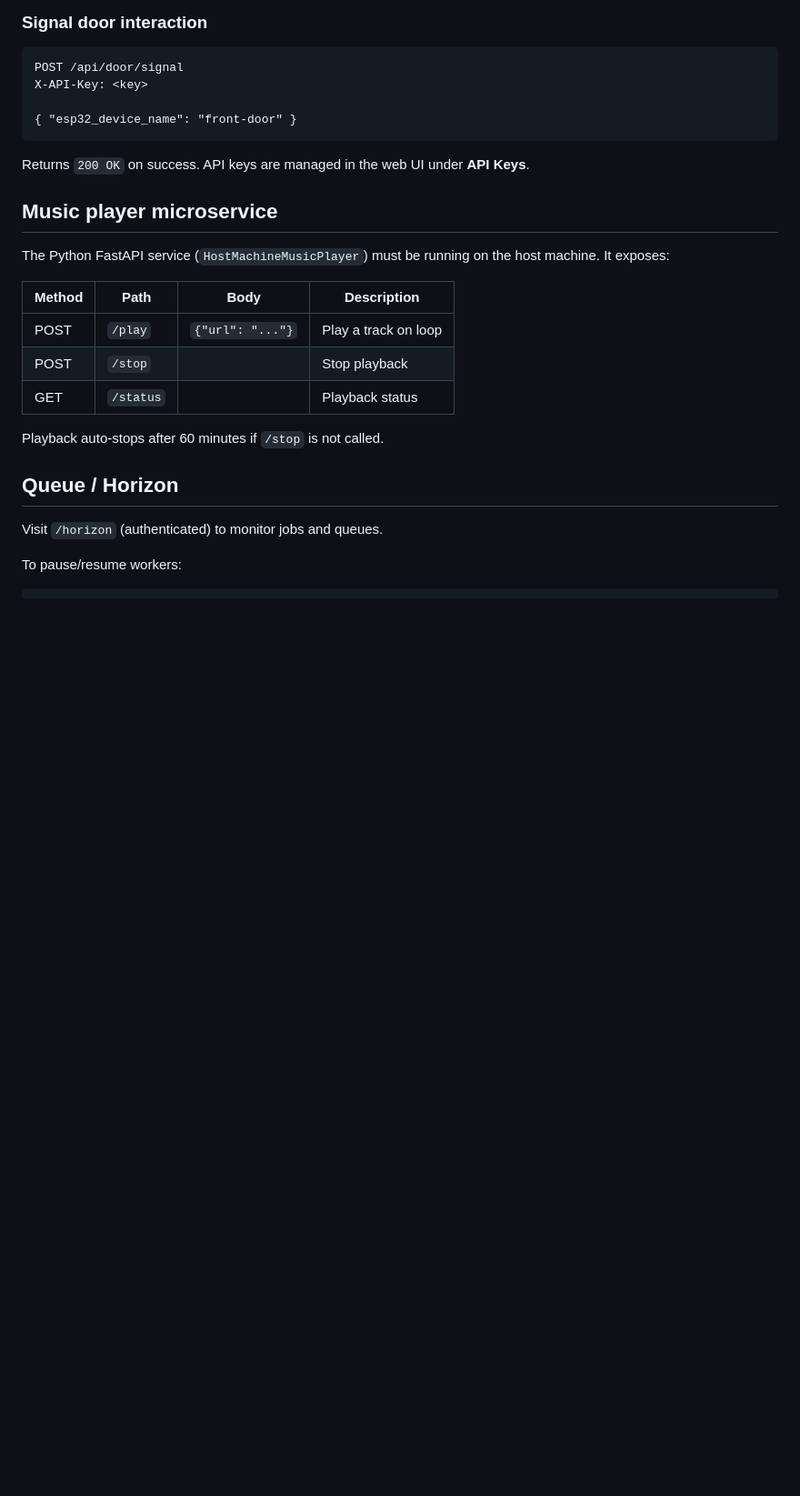
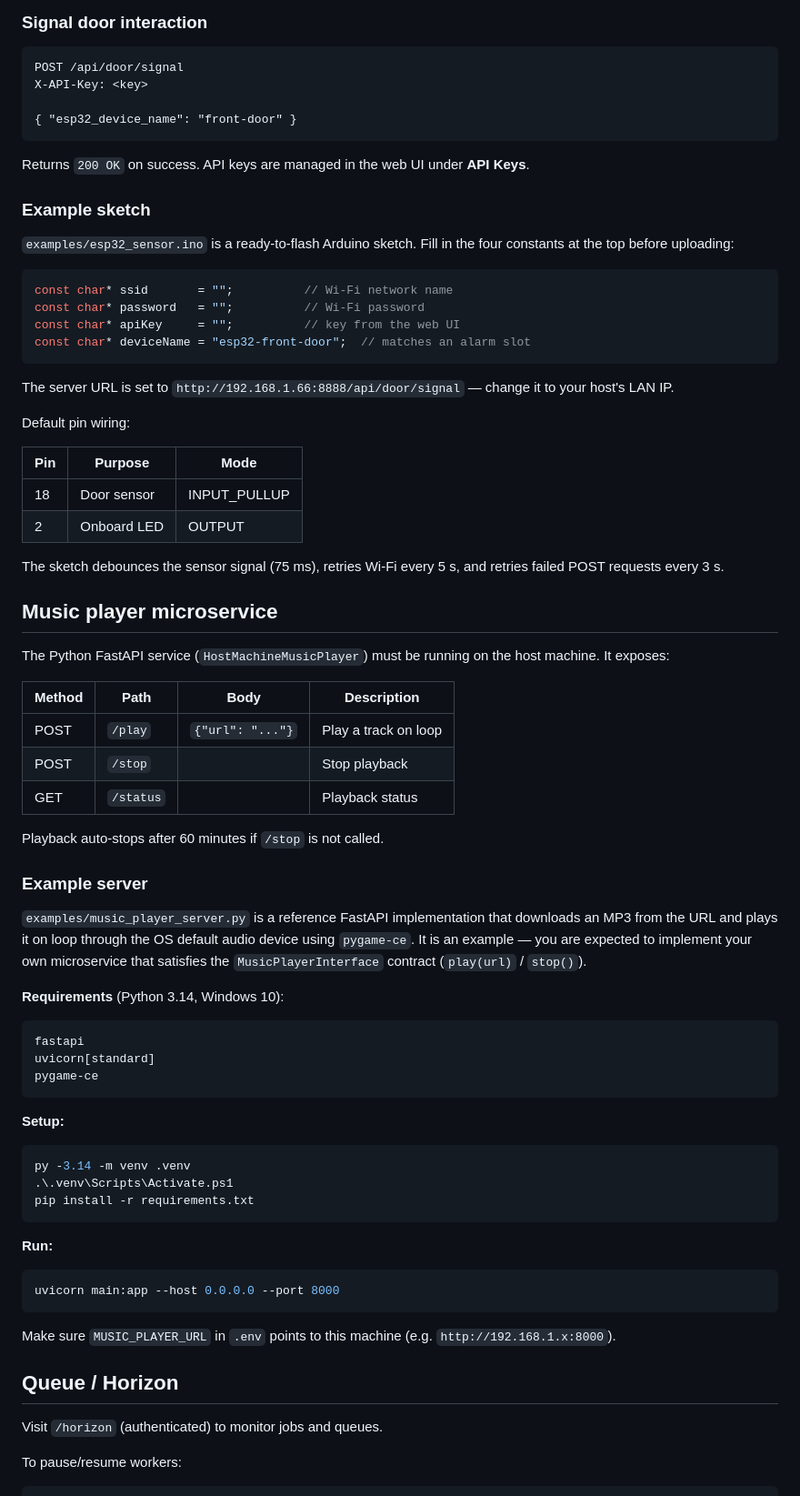
Before and after one commit to arturnawrot/wakeup-alarm-door-sensors, a Markdown page: README.md, the part around one of its changes. Shown at 91% size. Drawn GitHub-style; blank space fills up the shorter version.

````diff
--- a/README.md
+++ b/README.md
@@ -88,6 +95,28 @@ X-API-Key: <key>
 
 Returns `200 OK` on success. API keys are managed in the web UI under **API Keys**.
 
+### Example sketch
+
+`examples/esp32_sensor.ino` is a ready-to-flash Arduino sketch. Fill in the four constants at the top before uploading:
+
+```cpp
+const char* ssid       = "";          // Wi-Fi network name
+const char* password   = "";          // Wi-Fi password
+const char* apiKey     = "";          // key from the web UI
+const char* deviceName = "esp32-front-door";  // matches an alarm slot
+```
+
+The server URL is set to `http://192.168.1.66:8888/api/door/signal` — change it to your host's LAN IP.
+
+Default pin wiring:
+
+| Pin | Purpose       | Mode         |
+|-----|---------------|--------------|
+| 18  | Door sensor   | INPUT_PULLUP |
+| 2   | Onboard LED   | OUTPUT       |
+
+The sketch debounces the sensor signal (75 ms), retries Wi-Fi every 5 s, and retries failed POST requests every 3 s.
+
 ## Music player microservice
 
 The Python FastAPI service (`HostMachineMusicPlayer`) must be running on the host machine. It exposes:
@@ -99,6 +128,34 @@ The Python FastAPI service (`HostMachineMusicPlayer`) must be running on the hos
 | GET    | `/status` |                   | Playback status      |
 
 Playback auto-stops after 60 minutes if `/stop` is not called.
+
+### Example server
+
+`examples/music_player_server.py` is a reference FastAPI implementation that downloads an MP3 from the URL and plays it on loop through the OS default audio device using `pygame-ce`. It is an example — you are expected to implement your own microservice that satisfies the `MusicPlayerInterface` contract (`play(url)` / `stop()`).
+
+**Requirements** (Python 3.14, Windows 10):
+
+```
+fastapi
+uvicorn[standard]
+pygame-ce
+```
+
+**Setup:**
+
+```powershell
+py -3.14 -m venv .venv
+.\.venv\Scripts\Activate.ps1
+pip install -r requirements.txt
+```
+
+**Run:**
+
+```powershell
+uvicorn main:app --host 0.0.0.0 --port 8000
+```
+
+Make sure `MUSIC_PLAYER_URL` in `.env` points to this machine (e.g. `http://192.168.1.x:8000`).
 
 ## Queue / Horizon
 
````
Also changed, not shown: other parts of README.md (+7 -0 lines).
